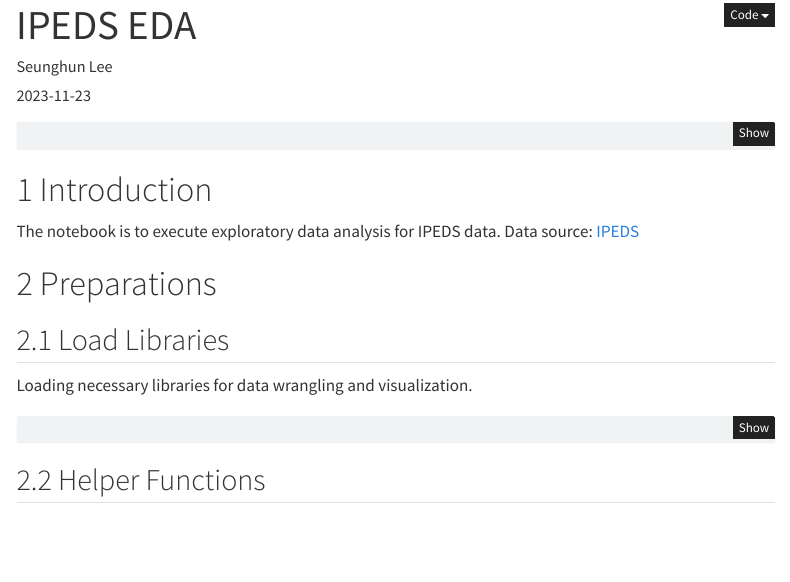
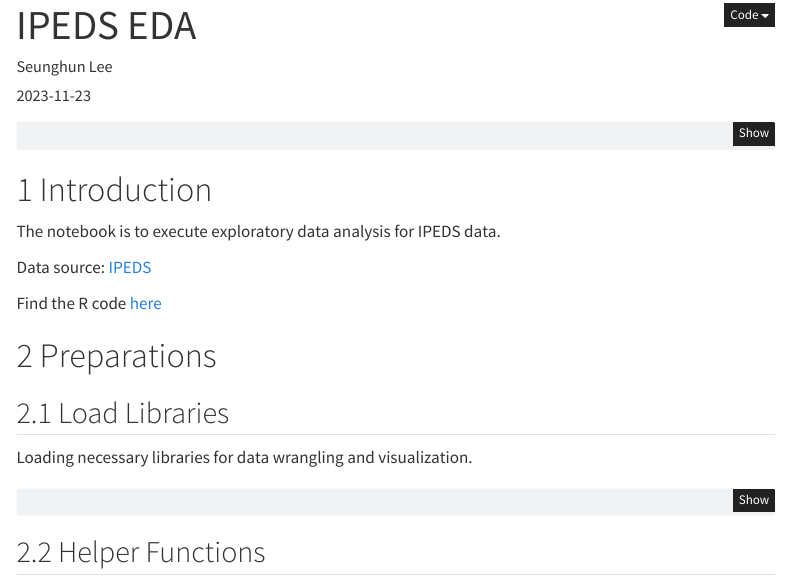
Before and after one commit to slee0719/ipeds, a Quarto document (r/eda.qmd): the page in a window 1100 px wide, from its top. Rendered offline with R 4.5, knitr and Pandoc in place of Quarto, with nearby package versions; some code elsewhere in the file could not run offline; menus at the side of the page are left out.

Commit message:
second-commitment

```diff
--- a/r/eda.qmd
+++ b/r/eda.qmd
@@ -32,7 +32,12 @@ rm(list = ls())
 # Introduction
 
 The notebook is to execute exploratory data analysis for IPEDS data.
+
+
 Data source: [IPEDS](https://nces.ed.gov/ipeds/use-the-data)
+
+
+Find the R code [here](https://github.com/slee0719/ipeds)
 
 # Preparations
 
```
